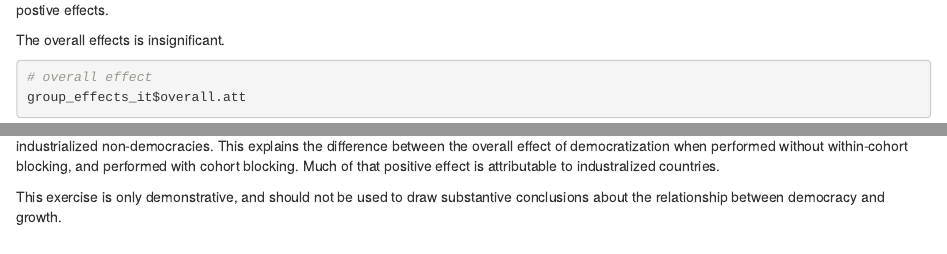
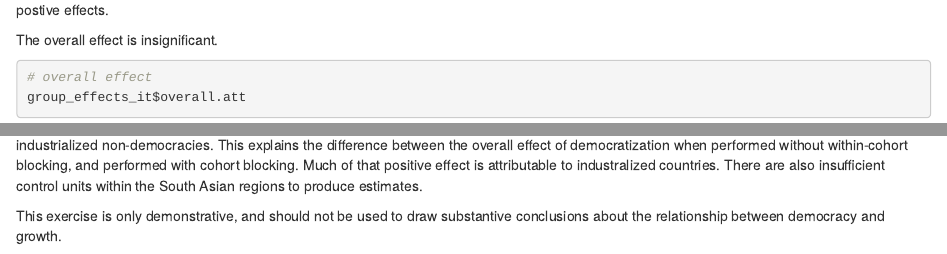
Before and after one commit to ransiw/didwrappers, an R Markdown document (vignettes/articles/my-article.Rmd): the page in a window 1100 px wide, from 3910 px down, and a second part further down, joined at a grey line. Rendered offline with R 4.5, knitr and Pandoc, with nearby package versions; some code elsewhere in the file could not run offline.

Commit message:
amendments to the article

````diff
--- a/vignettes/articles/my-article.Rmd
+++ b/vignettes/articles/my-article.Rmd
@@ -169,7 +169,7 @@ abline(h=0,lty=3,col="red")
 There group level effects are quite different to the previous estimates of the `did` package. There are some large negative effects in addition to postive effects.
 
 
-The overall effects is insignificant.
+The overall effect is insignificant.
 
 ```{r}
 # overall effect
@@ -285,6 +286,6 @@ arrows(x0 = cohort_effects_it_df$egt, y0 = cohort_effects_it_df$lci.egt,
 abline(h=0,lty=3,col="red")
 ```
 
-Notice the extensive regional level heterogeneity. Also note that none of the industrialized countries are included, because there is a lack of industrialized non-democracies. This explains the difference between the overall effect of democratization when performed without within-cohort blocking, and performed with cohort blocking. Much of that positive effect is attributable to industralized countries.
+Notice the extensive regional level heterogeneity. Also note that none of the industrialized countries are included, because there is a lack of industrialized non-democracies. This explains the difference between the overall effect of democratization when performed without within-cohort blocking, and performed with cohort blocking. Much of that positive effect is attributable to industralized countries. There are also insufficient control units within the South Asian regions to produce estimates.
 
 This exercise is only demonstrative, and should not be used to draw substantive conclusions about the relationship between democracy and growth.
````
Also changed, not shown: vignettes/articles/my-article.Rmd (1 more changed lines).
